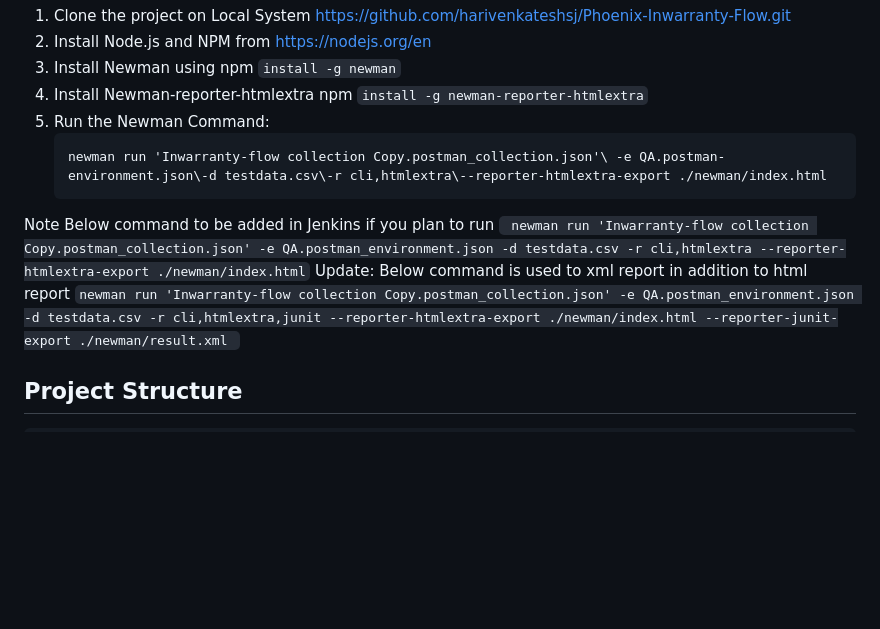
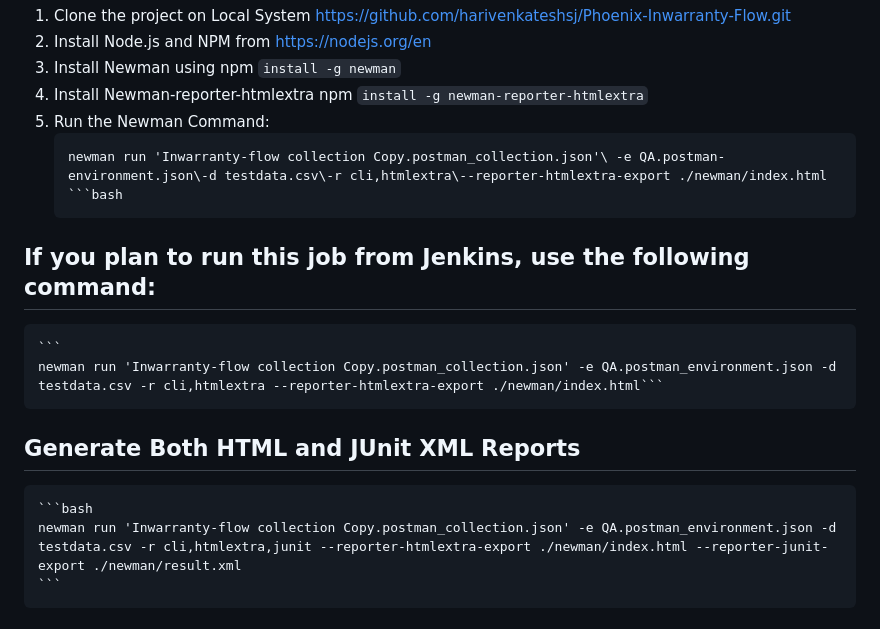
Before and after one commit to harivenkateshsj/Phoenix-Inwarranty-Flow, a Markdown page: README.md, the part around the change. Rendered like a GitHub page; blank space fills up the shorter version.

````diff
--- a/README.md
+++ b/README.md
@@ -45,12 +45,12 @@ You can run the Project on your local system for that:
 5. Run the Newman Command:
    ```
    newman run 'Inwarranty-flow collection Copy.postman_collection.json'\ -e QA.postman-environment.json\-d testdata.csv\-r cli,htmlextra\--reporter-htmlextra-export ./newman/index.html
-   ```
-Note Below command to be added in Jenkins if you plan to run
+   ```bash
+## If you plan to run this job from Jenkins, use the following command: ##
     ```
     newman run 'Inwarranty-flow collection Copy.postman_collection.json' -e QA.postman_environment.json -d testdata.csv -r cli,htmlextra --reporter-htmlextra-export ./newman/index.html```
-    Update: Below command is used to xml report in addition to html report
-    ```
+## Generate Both HTML and JUnit XML Reports ##
+    ```bash
     newman run 'Inwarranty-flow collection Copy.postman_collection.json' -e QA.postman_environment.json -d testdata.csv -r cli,htmlextra,junit --reporter-htmlextra-export ./newman/index.html --reporter-junit-export ./newman/result.xml
     ```
 ## Project Structure ##
````
